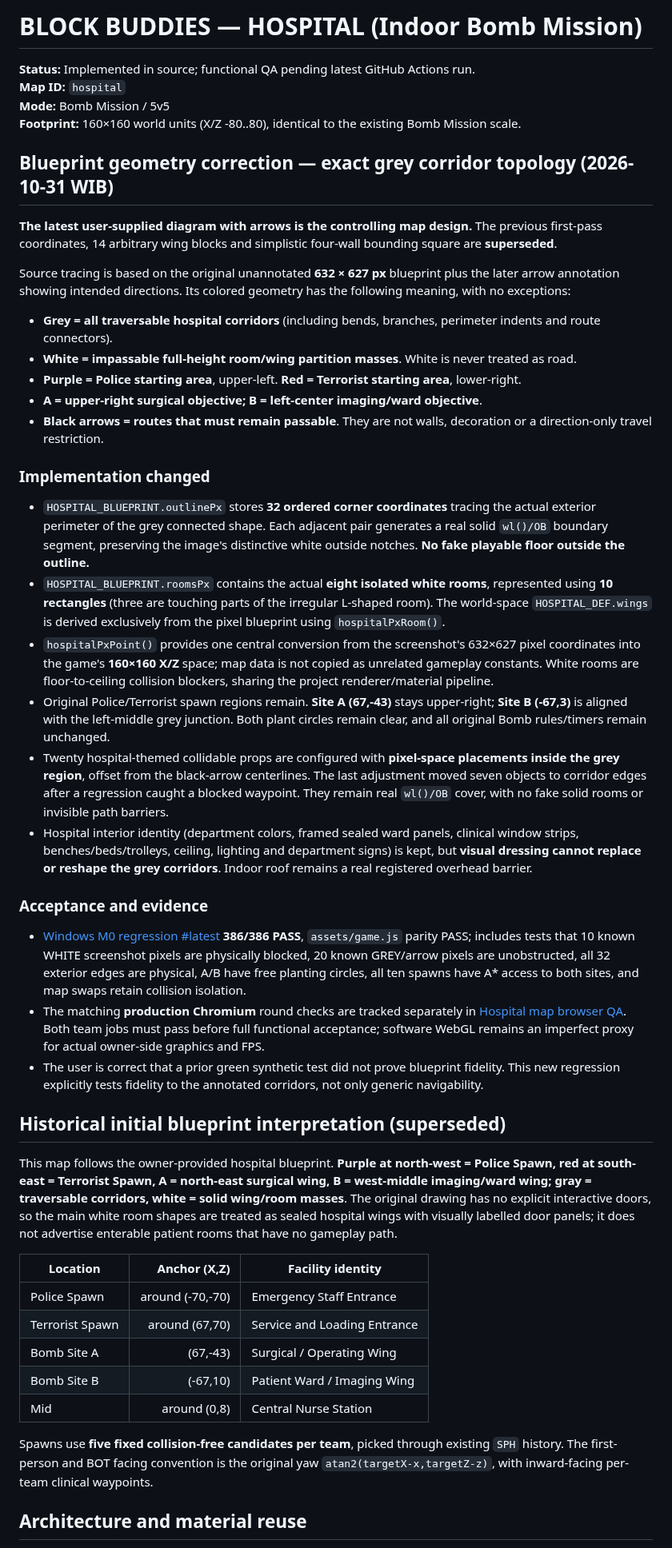
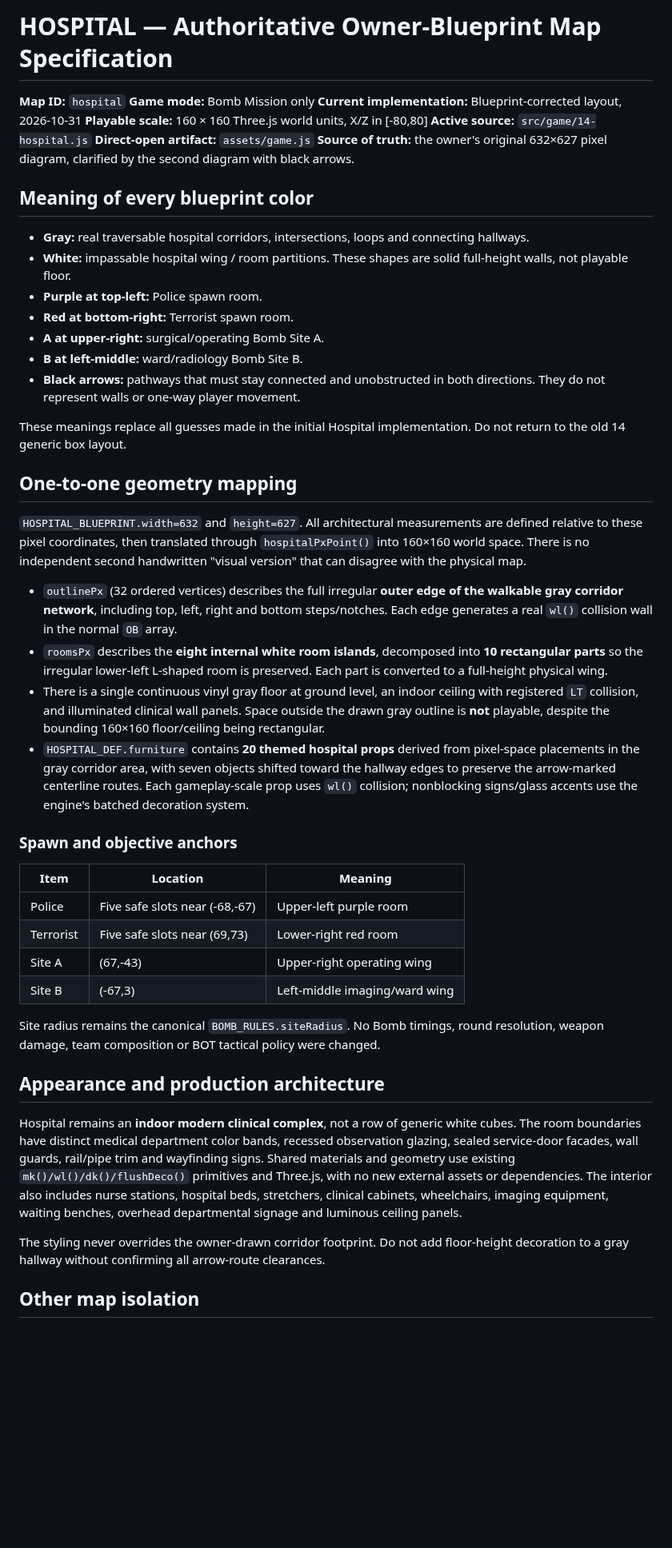
Before and after one commit to Heynode92/blockbudies, a Markdown page: docs/HOSPITAL_IMPLEMENTATION.md, the part around one of its changes. Shown at 80% size. Rendered like a GitHub page; blank space fills up the shorter version.

Commit message:
docs(hospital): replace obsolete guessed-room design with authoritative 632px corridor and actual QA

```diff
--- a/docs/HOSPITAL_IMPLEMENTATION.md
+++ b/docs/HOSPITAL_IMPLEMENTATION.md
@@ -1,50 +1,50 @@
-# BLOCK BUDDIES — HOSPITAL (Indoor Bomb Mission)
+# HOSPITAL — Authoritative Owner-Blueprint Map Specification
 
-**Status:** Implemented in source; functional QA pending latest GitHub Actions run.
 **Map ID:** `hospital`
-**Mode:** Bomb Mission / 5v5
-**Footprint:** 160×160 world units (X/Z -80..80), identical to the existing Bomb Mission scale.
+**Game mode:** Bomb Mission only
+**Current implementation:** Blueprint-corrected layout, 2026-10-31
+**Playable scale:** 160 × 160 Three.js world units, X/Z in [-80,80]
+**Active source:** `src/game/14-hospital.js`
+**Direct-open artifact:** `assets/game.js`
+**Source of truth:** the owner's original 632×627 pixel diagram, clarified by the second diagram with black arrows.
 
-## Blueprint geometry correction — exact grey corridor topology (2026-10-31 WIB)
+## Meaning of every blueprint color
 
-**The latest user-supplied diagram with arrows is the controlling map design.** The previous first-pass coordinates, 14 arbitrary wing blocks and simplistic four-wall bounding square are **superseded**.
+- **Gray:** real traversable hospital corridors, intersections, loops and connecting hallways.
+- **White:** impassable hospital wing / room partitions. These shapes are solid full-height walls, not playable floor.
+- **Purple at top-left:** Police spawn room.
+- **Red at bottom-right:** Terrorist spawn room.
+- **A at upper-right:** surgical/operating Bomb Site A.
+- **B at left-middle:** ward/radiology Bomb Site B.
+- **Black arrows:** pathways that must stay connected and unobstructed in both directions. They do not represent walls or one-way player movement.
 
-Source tracing is based on the original unannotated **632 × 627 px** blueprint plus the later arrow annotation showing intended directions. Its colored geometry has the following meaning, with no exceptions:
+These meanings replace all guesses made in the initial Hospital implementation. Do not return to the old 14 generic box layout.
 
-- **Grey = all traversable hospital corridors** (including bends, branches, perimeter indents and route connectors).
-- **White = impassable full-height room/wing partition masses**. White is never treated as road.
-- **Purple = Police starting area**, upper-left. **Red = Terrorist starting area**, lower-right.
-- **A = upper-right surgical objective; B = left-center imaging/ward objective**.
-- **Black arrows = routes that must remain passable**. They are not walls, decoration or a direction-only travel restriction.
+## One-to-one geometry mapping
 
-### Implementation changed
+`HOSPITAL_BLUEPRINT.width=632` and `height=627`. All architectural measurements are defined relative to these pixel coordinates, then translated through `hospitalPxPoint()` into 160×160 world space. There is no independent second handwritten "visual version" that can disagree with the physical map.
 
-- `HOSPITAL_BLUEPRINT.outlinePx` stores **32 ordered corner coordinates** tracing the actual exterior perimeter of the grey connected shape. Each adjacent pair generates a real solid `wl()/OB` boundary segment, preserving the image's distinctive white outside notches. **No fake playable floor outside the outline.**
-- `HOSPITAL_BLUEPRINT.roomsPx` contains the actual **eight isolated white rooms**, represented using **10 rectangles** (three are touching parts of the irregular L-shaped room). The world-space `HOSPITAL_DEF.wings` is derived exclusively from the pixel blueprint using `hospitalPxRoom()`.
-- `hospitalPxPoint()` provides one central conversion from the screenshot's 632×627 pixel coordinates into the game's **160×160 X/Z** space; map data is not copied as unrelated gameplay constants. White rooms are floor-to-ceiling collision blockers, sharing the project renderer/material pipeline.
-- Original Police/Terrorist spawn regions remain. **Site A (67,-43)** stays upper-right; **Site B (-67,3)** is aligned with the left-middle grey junction. Both plant circles remain clear, and all original Bomb rules/timers remain unchanged.
-- Twenty hospital-themed collidable props are configured with **pixel-space placements inside the grey region**, offset from the black-arrow centerlines. The last adjustment moved seven objects to corridor edges after a regression caught a blocked waypoint. They remain real `wl()/OB` cover, with no fake solid rooms or invisible path barriers.
-- Hospital interior identity (department colors, framed sealed ward panels, clinical window strips, benches/beds/trolleys, ceiling, lighting and department signs) is kept, but **visual dressing cannot replace or reshape the grey corridors**. Indoor roof remains a real registered overhead barrier.
+- `outlinePx` (32 ordered vertices) describes the full irregular **outer edge of the walkable gray corridor network**, including top, left, right and bottom steps/notches. Each edge generates a real `wl()` collision wall in the normal `OB` array.
+- `roomsPx` describes the **eight internal white room islands**, decomposed into **10 rectangular parts** so the irregular lower-left L-shaped room is preserved. Each part is converted to a full-height physical wing.
+- There is a single continuous vinyl gray floor at ground level, an indoor ceiling with registered `LT` collision, and illuminated clinical wall panels. Space outside the drawn gray outline is **not** playable, despite the bounding 160×160 floor/ceiling being rectangular.
+- `HOSPITAL_DEF.furniture` contains **20 themed hospital props** derived from pixel-space placements in the gray corridor area, with seven objects shifted toward the hallway edges to preserve the arrow-marked centerline routes. Each gameplay-scale prop uses `wl()` collision; nonblocking signs/glass accents use the engine's batched decoration system.
 
-### Acceptance and evidence
+### Spawn and objective anchors
 
-- [Windows M0 regression #latest](https://github.com/Heynode92/blockbudies/actions/runs/41198370309) **386/386 PASS**, `assets/game.js` parity PASS; includes tests that 10 known WHITE screenshot pixels are physically blocked, 20 known GREY/arrow pixels are unobstructed, all 32 exterior edges are physical, A/B have free planting circles, all ten spawns have A* access to both sites, and map swaps retain collision isolation.
-- The matching **production Chromium** round checks are tracked separately in [Hospital map browser QA](https://github.com/Heynode92/blockbudies/actions/runs/41198370465). Both team jobs must pass before full functional acceptance; software WebGL remains an imperfect proxy for actual owner-side graphics and FPS.
-- The user is correct that a prior green synthetic test did not prove blueprint fidelity. This new regression explicitly tests fidelity to the annotated corridors, not only generic navigability.
+| Item | Location | Meaning |
+|---|---|---|
+| Police | Five safe slots near (-68,-67) | Upper-left purple room |
+| Terrorist | Five safe slots near (69,73) | Lower-right red room |
+| Site A | (67,-43) | Upper-right operating wing |
+| Site B | (-67,3) | Left-middle imaging/ward wing |
 
-## Historical initial blueprint interpretation (superseded)
+Site radius remains the canonical `BOMB_RULES.siteRadius`. No Bomb timings, round resolution, weapon damage, team composition or BOT tactical policy were changed.
 
-This map follows the owner-provided hospital blueprint. **Purple at north-west = Police Spawn, red at south-east = Terrorist Spawn, A = north-east surgical wing, B = west-middle imaging/ward wing; gray = traversable corridors, white = solid wing/room masses**. The original drawing has no explicit interactive doors, so the main white room shapes are treated as sealed hospital wings with visually labelled door panels; it does not advertise enterable patient rooms that have no gameplay path.
+## Appearance and production architecture
 
-| Location | Anchor (X,Z) | Facility identity |
-|---|---:|---|
-| Police Spawn | around (-70,-70) | Emergency Staff Entrance |
-| Terrorist Spawn | around (67,70) | Service and Loading Entrance |
-| Bomb Site A | (67,-43) | Surgical / Operating Wing |
-| Bomb Site B | (-67,10) | Patient Ward / Imaging Wing |
-| Mid | around (0,8) | Central Nurse Station |
+Hospital remains an **indoor modern clinical complex**, not a row of generic white cubes. The room boundaries have distinct medical department color bands, recessed observation glazing, sealed service-door facades, wall guards, rail/pipe trim and wayfinding signs. Shared materials and geometry use existing `mk()/wl()/dk()/flushDeco()` primitives and Three.js, with no new external assets or dependencies. The interior also includes nurse stations, hospital beds, stretchers, clinical cabinets, wheelchairs, imaging equipment, waiting benches, overhead departmental signage and luminous ceiling panels.
 
-Spawns use **five fixed collision-free candidates per team**, picked through existing `SPH` history. The first-person and BOT facing convention is the original yaw `atan2(targetX-x,targetZ-z)`, with inward-facing per-team clinical waypoints.
+The styling never overrides the owner-drawn corridor footprint. Do not add floor-height decoration to a gray hallway without confirming all arrow-route clearances.
 
-## Architecture and material reuse
+## Other map isolation
 
```
Also changed, not shown: other parts of docs/HOSPITAL_IMPLEMENTATION.md (+8 -34 lines).
